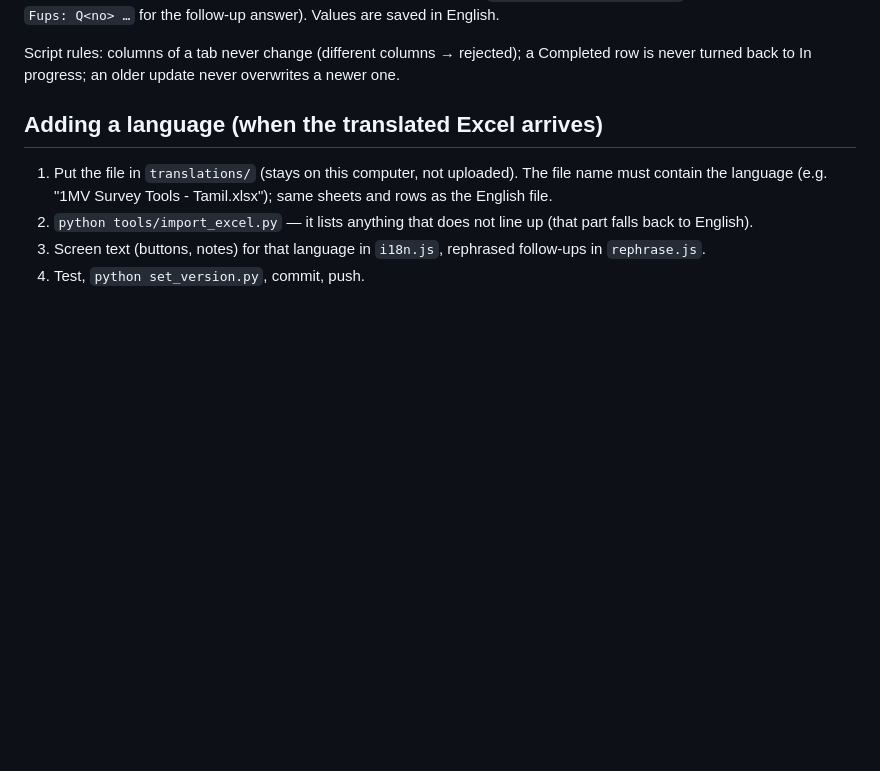
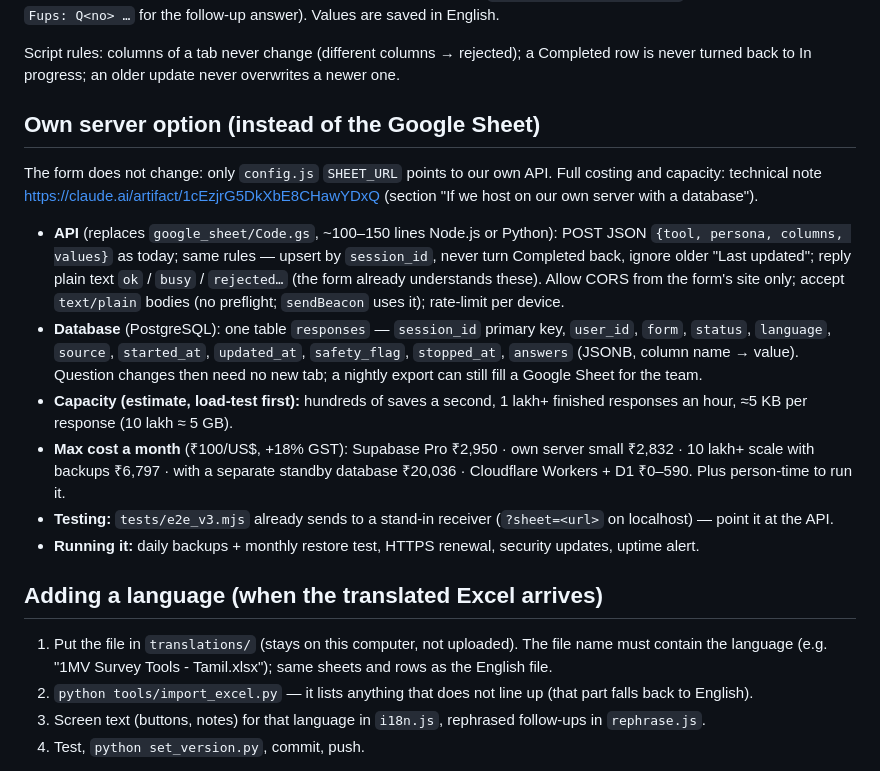
Before and after one commit to gaupalemunna76/1mv-listening-form-v3, a Markdown page: STATUS.md, the part around the change. GitHub-like rendering; blank space fills up the shorter version.

Commit message:
STATUS: own server + database option (API contract, schema, capacity, INR cost)
Co-Authored-By: Claude Opus 5.5 <noreply@anthropic.com>

```diff
--- a/STATUS.md
+++ b/STATUS.md
@@ -39,6 +39,23 @@ Fups: asked & why, Spoken answers, then one column per question named **`Q<no> <
 
 Script rules: columns of a tab never change (different columns → rejected); a Completed row is never turned back to
 In progress; an older update never overwrites a newer one.
+
+## Own server option (instead of the Google Sheet)
+The form does not change: only `config.js` `SHEET_URL` points to our own API. Full costing and capacity: technical note
+https://claude.ai/artifact/1cEzjrG5DkXbE8CHawYDxQ (section "If we host on our own server with a database").
+- **API** (replaces `google_sheet/Code.gs`, ~100–150 lines Node.js or Python): POST JSON `{tool, persona, columns, values}`
+  as today; same rules — upsert by `session_id`, never turn Completed back, ignore older "Last updated";
+  reply plain text `ok` / `busy` / `rejected…` (the form already understands these). Allow CORS from the form's site only;
+  accept `text/plain` bodies (no preflight; `sendBeacon` uses it); rate-limit per device.
+- **Database** (PostgreSQL): one table `responses` — `session_id` primary key, `user_id`, `form`, `status`, `language`,
+  `source`, `started_at`, `updated_at`, `safety_flag`, `stopped_at`, `answers` (JSONB, column name → value).
+  Question changes then need no new tab; a nightly export can still fill a Google Sheet for the team.
+- **Capacity (estimate, load-test first):** hundreds of saves a second, 1 lakh+ finished responses an hour,
+  ≈5 KB per response (10 lakh ≈ 5 GB).
+- **Max cost a month** (₹100/US$, +18% GST): Supabase Pro ₹2,950 · own server small ₹2,832 · 10 lakh+ scale with
+  backups ₹6,797 · with a separate standby database ₹20,036 · Cloudflare Workers + D1 ₹0–590. Plus person-time to run it.
+- **Testing:** `tests/e2e_v3.mjs` already sends to a stand-in receiver (`?sheet=<url>` on localhost) — point it at the API.
+- **Running it:** daily backups + monthly restore test, HTTPS renewal, security updates, uptime alert.
 
 ## Adding a language (when the translated Excel arrives)
 1. Put the file in `translations/` (stays on this computer, not uploaded). The file name must contain the language
```
